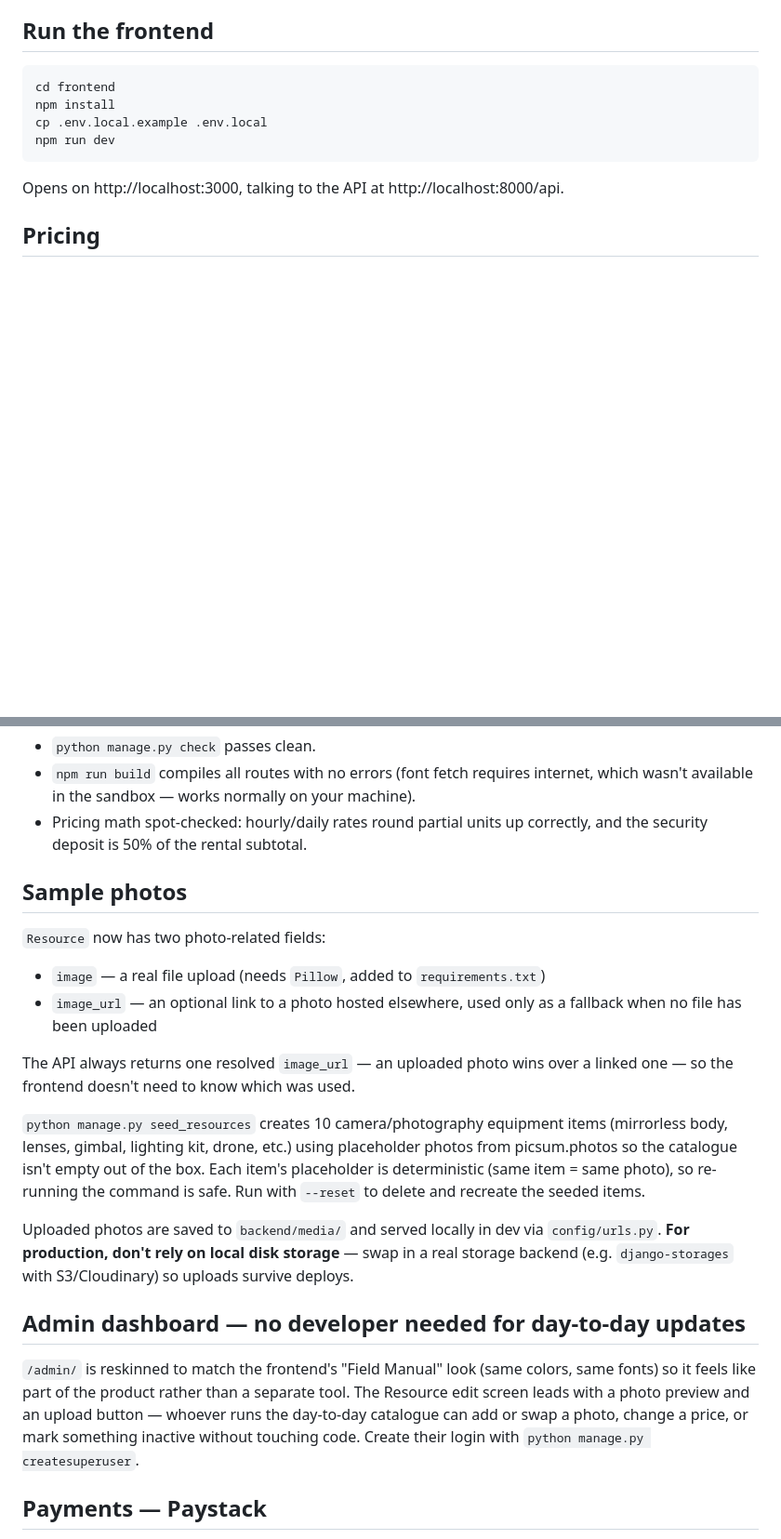
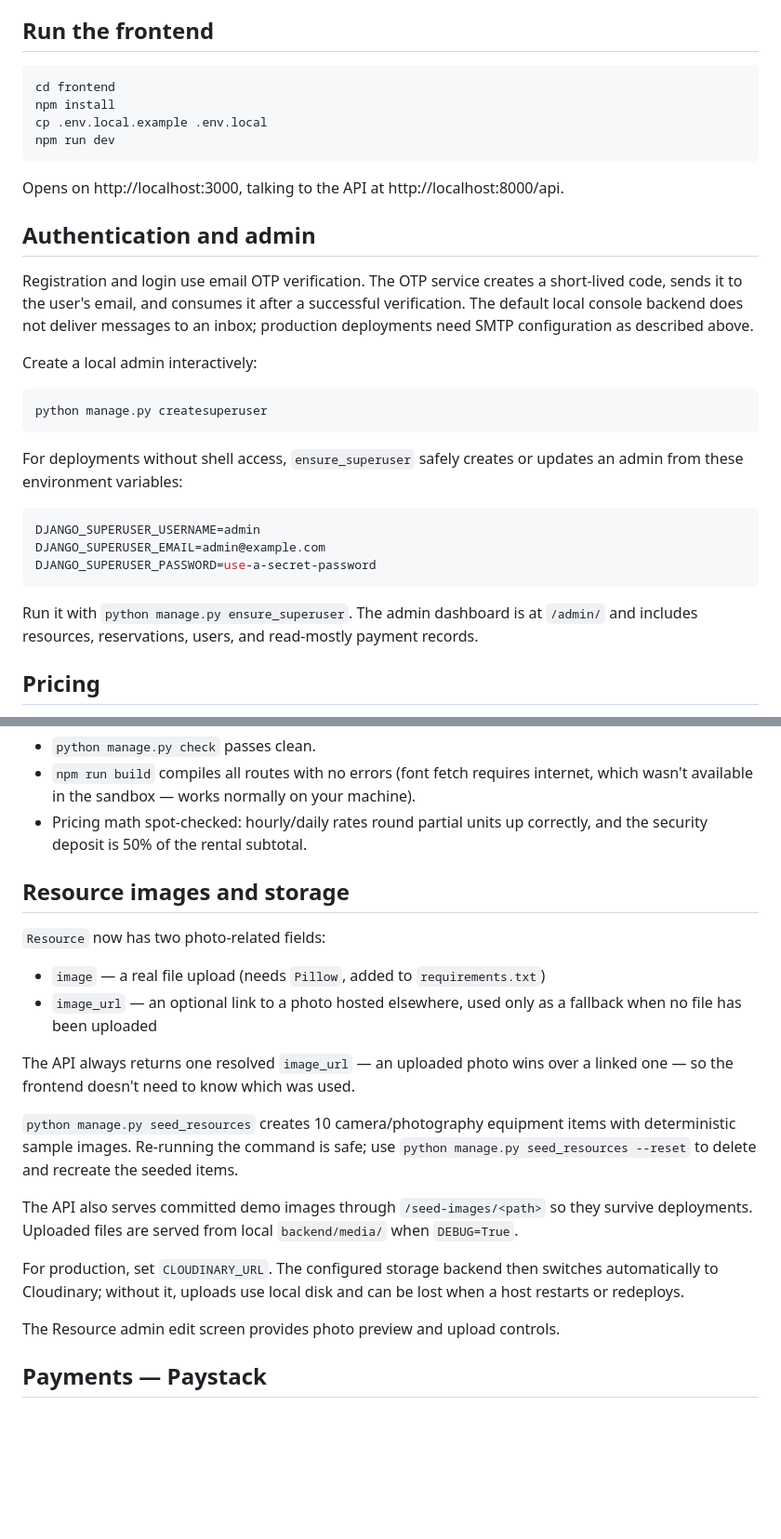
Before and after one commit to KeanKariuki/Equipment-Reservation, a Markdown page: README-SETUP.md, 2 parts joined by grey strips. Shown at 93% size. Rendered like a GitHub page; blank space fills up the shorter version.

````diff
--- a/README-SETUP.md
+++ b/README-SETUP.md
@@ -34,6 +70,33 @@ cp .env.local.example .env.local
 npm run dev
 ```
 Opens on http://localhost:3000, talking to the API at http://localhost:8000/api.
+
+## Authentication and admin
+
+Registration and login use email OTP verification. The OTP service creates a
+short-lived code, sends it to the user's email, and consumes it after a
+successful verification. The default local console backend does not deliver
+messages to an inbox; production deployments need SMTP configuration as
+described above.
+
+Create a local admin interactively:
+
+```text
+python manage.py createsuperuser
+```
+
+For deployments without shell access, `ensure_superuser` safely creates or
+updates an admin from these environment variables:
+
+```env
+DJANGO_SUPERUSER_USERNAME=admin
+DJANGO_SUPERUSER_EMAIL=admin@example.com
+DJANGO_SUPERUSER_PASSWORD=use-a-secret-password
+```
+
+Run it with `python manage.py ensure_superuser`. The admin dashboard is at
+`/admin/` and includes resources, reservations, users, and read-mostly payment
+records.
 
 ## Pricing
 Rental units are rounded up to the next whole hour or day. For a rental with
@@ -58,7 +121,7 @@ recorded separately on the reservation.
 - Pricing math spot-checked: hourly/daily rates round partial units up correctly,
   and the security deposit is 50% of the rental subtotal.
 
-## Sample photos
+## Resource images and storage
 `Resource` now has two photo-related fields:
 - `image` — a real file upload (needs `Pillow`, added to `requirements.txt`)
 - `image_url` — an optional link to a photo hosted elsewhere, used only as a
@@ -68,24 +131,19 @@ The API always returns one resolved `image_url` — an uploaded photo wins
 over a linked one — so the frontend doesn't need to know which was used.
 
 `python manage.py seed_resources` creates 10 camera/photography equipment
-items (mirrorless body, lenses, gimbal, lighting kit, drone, etc.) using
-placeholder photos from picsum.photos so the catalogue isn't empty out of
-the box. Each item's placeholder is deterministic (same item = same photo),
-so re-running the command is safe. Run with `--reset` to delete and
-recreate the seeded items.
+items with deterministic sample images. Re-running the command is safe; use
+`python manage.py seed_resources --reset` to delete and recreate the seeded
+items.
 
-Uploaded photos are saved to `backend/media/` and served locally in dev via
-`config/urls.py`. **For production, don't rely on local disk storage** —
-swap in a real storage backend (e.g. `django-storages` with S3/Cloudinary)
-so uploads survive deploys.
+The API also serves committed demo images through `/seed-images/<path>` so they
+survive deployments. Uploaded files are served from local `backend/media/`
+when `DEBUG=True`.
 
-## Admin dashboard — no developer needed for day-to-day updates
-`/admin/` is reskinned to match the frontend's "Field Manual" look (same
-colors, same fonts) so it feels like part of the product rather than a
-separate tool. The Resource edit screen leads with a photo preview and an
-upload button — whoever runs the day-to-day catalogue can add or swap a
-photo, change a price, or mark something inactive without touching code.
-Create their login with `python manage.py createsuperuser`.
+For production, set `CLOUDINARY_URL`. The configured storage backend then
+switches automatically to Cloudinary; without it, uploads use local disk and
+can be lost when a host restarts or redeploys.
+
+The Resource admin edit screen provides photo preview and upload controls.
 
 ## Payments — Paystack
 Reservations get paid for via Paystack's **Inline** popup (`PayButton.jsx`
````
Also changed, not shown: other parts of README-SETUP.md (+50 -14 lines).
